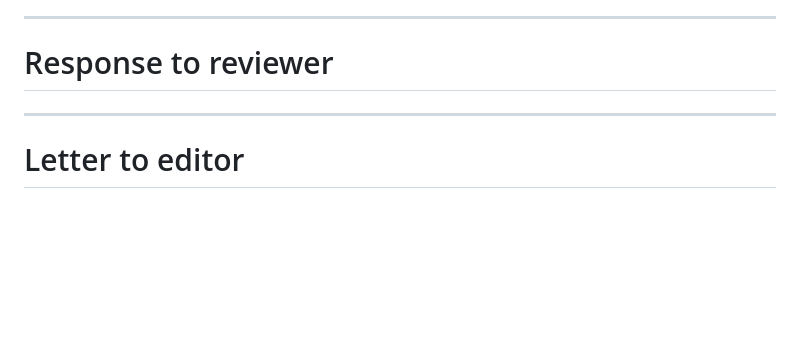
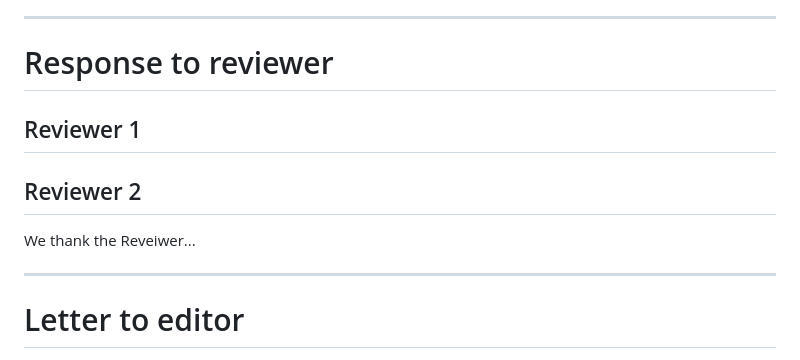
Before and after one commit to msmerlak/beyond-may, a Markdown page: papers/response.md, the part around the change. GitHub-like rendering; blank space fills up the shorter version.

Commit message:
update answer

```diff
--- a/papers/response.md
+++ b/papers/response.md
@@ -175,6 +175,14 @@ findings
 
 # Response to reviewer
 
+## Reviewer 1
+
+## Reviewer 2
+
+We thank the Reveiwer...
+
+
+
 ---
 
 # Letter to editor
```
